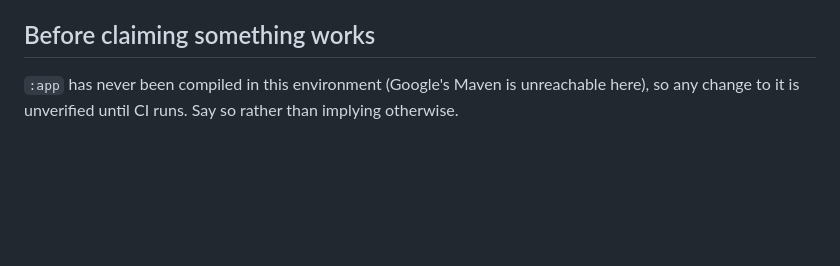
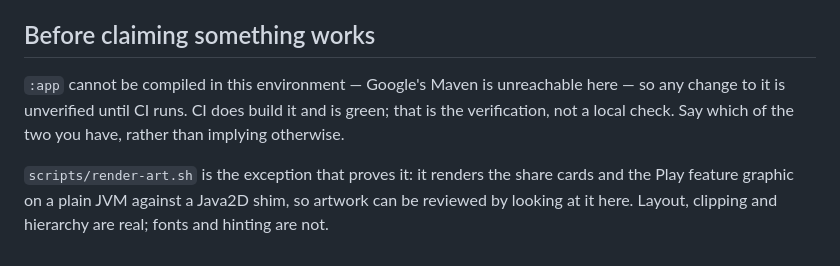
Before and after one commit to cjsdudwls1/push-up, a Markdown page: CLAUDE.md, the part around the change. Drawn GitHub-style; blank space fills up the shorter version.

```diff
--- a/CLAUDE.md
+++ b/CLAUDE.md
@@ -60,5 +60,10 @@ number, because there isn't one.
 
 ## Before claiming something works
 
-`:app` has never been compiled in this environment (Google's Maven is unreachable here), so any
-change to it is unverified until CI runs. Say so rather than implying otherwise.
+`:app` cannot be compiled in this environment — Google's Maven is unreachable here — so any change
+to it is unverified until CI runs. CI does build it and is green; that is the verification, not a
+local check. Say which of the two you have, rather than implying otherwise.
+
+`scripts/render-art.sh` is the exception that proves it: it renders the share cards and the Play
+feature graphic on a plain JVM against a Java2D shim, so artwork can be reviewed by looking at it
+here. Layout, clipping and hierarchy are real; fonts and hinting are not.
```
Also changed, not shown: docs/LAUNCH.md (+7 -3 lines), docs/RELEASE.md (+16 -7 lines).
